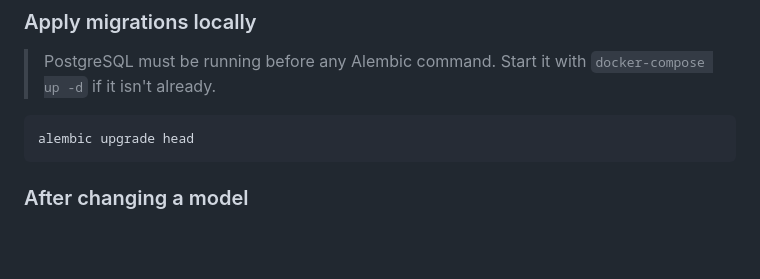
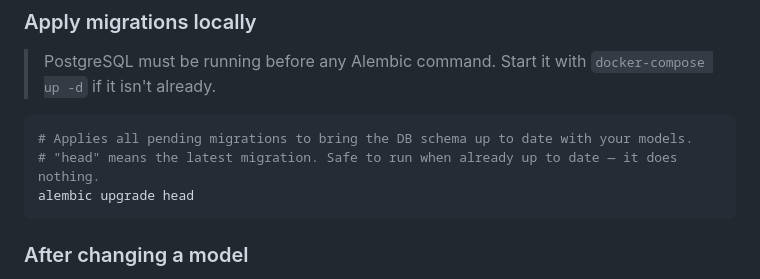
Before and after one commit to urielcookies/EversCodeAPI, a Markdown page: README.md, the part around the change. Drawn GitHub-style; blank space fills up the shorter version.

````diff
--- a/README.md
+++ b/README.md
@@ -110,6 +110,8 @@ Migrations are handled by Alembic. The `Dockerfile` runs `alembic upgrade head`
 > PostgreSQL must be running before any Alembic command. Start it with `docker-compose up -d` if it isn't already.
 
 ```bash
+# Applies all pending migrations to bring the DB schema up to date with your models.
+# "head" means the latest migration. Safe to run when already up to date — it does nothing.
 alembic upgrade head
 ```
 
````
